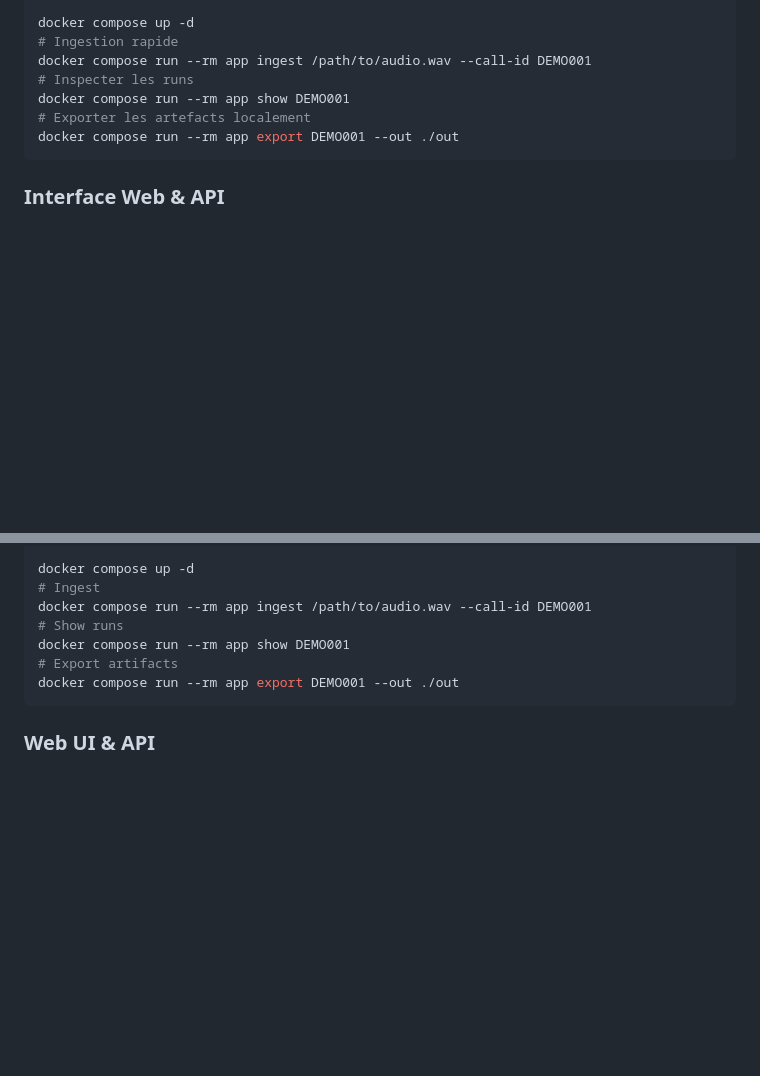
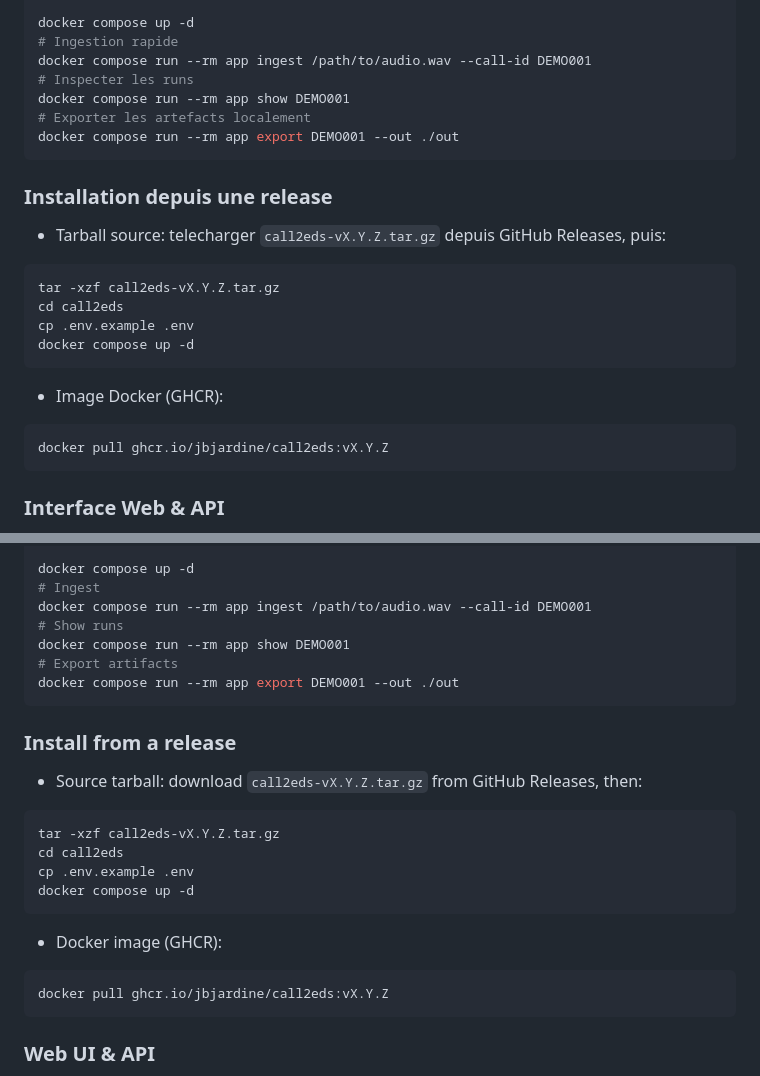
Before and after one commit to jbjardine/CallToEDS, a Markdown page: README.md, 2 parts joined by grey strips. Drawn GitHub-style; blank space fills up the shorter version.

Commit message:
docs: add install from release and ghcr

````diff
--- a/README.md
+++ b/README.md
@@ -53,6 +53,19 @@ docker compose run --rm app ingest /path/to/audio.wav --call-id DEMO001
 docker compose run --rm app show DEMO001
 # Exporter les artefacts localement
 docker compose run --rm app export DEMO001 --out ./out
+```
+
+### Installation depuis une release
+- Tarball source: telecharger `call2eds-vX.Y.Z.tar.gz` depuis GitHub Releases, puis:
+```
+tar -xzf call2eds-vX.Y.Z.tar.gz
+cd call2eds
+cp .env.example .env
+docker compose up -d
+```
+- Image Docker (GHCR):
+```
+docker pull ghcr.io/jbjardine/call2eds:vX.Y.Z
 ```
 
 ### Interface Web & API
@@ -150,6 +163,19 @@ docker compose run --rm app show DEMO001
 docker compose run --rm app export DEMO001 --out ./out
 ```
 
+### Install from a release
+- Source tarball: download `call2eds-vX.Y.Z.tar.gz` from GitHub Releases, then:
+```
+tar -xzf call2eds-vX.Y.Z.tar.gz
+cd call2eds
+cp .env.example .env
+docker compose up -d
+```
+- Docker image (GHCR):
+```
+docker pull ghcr.io/jbjardine/call2eds:vX.Y.Z
+```
+
 ### Web UI & API
 - UI: http://localhost:8000
 - Swagger: http://localhost:8000/docs
````
